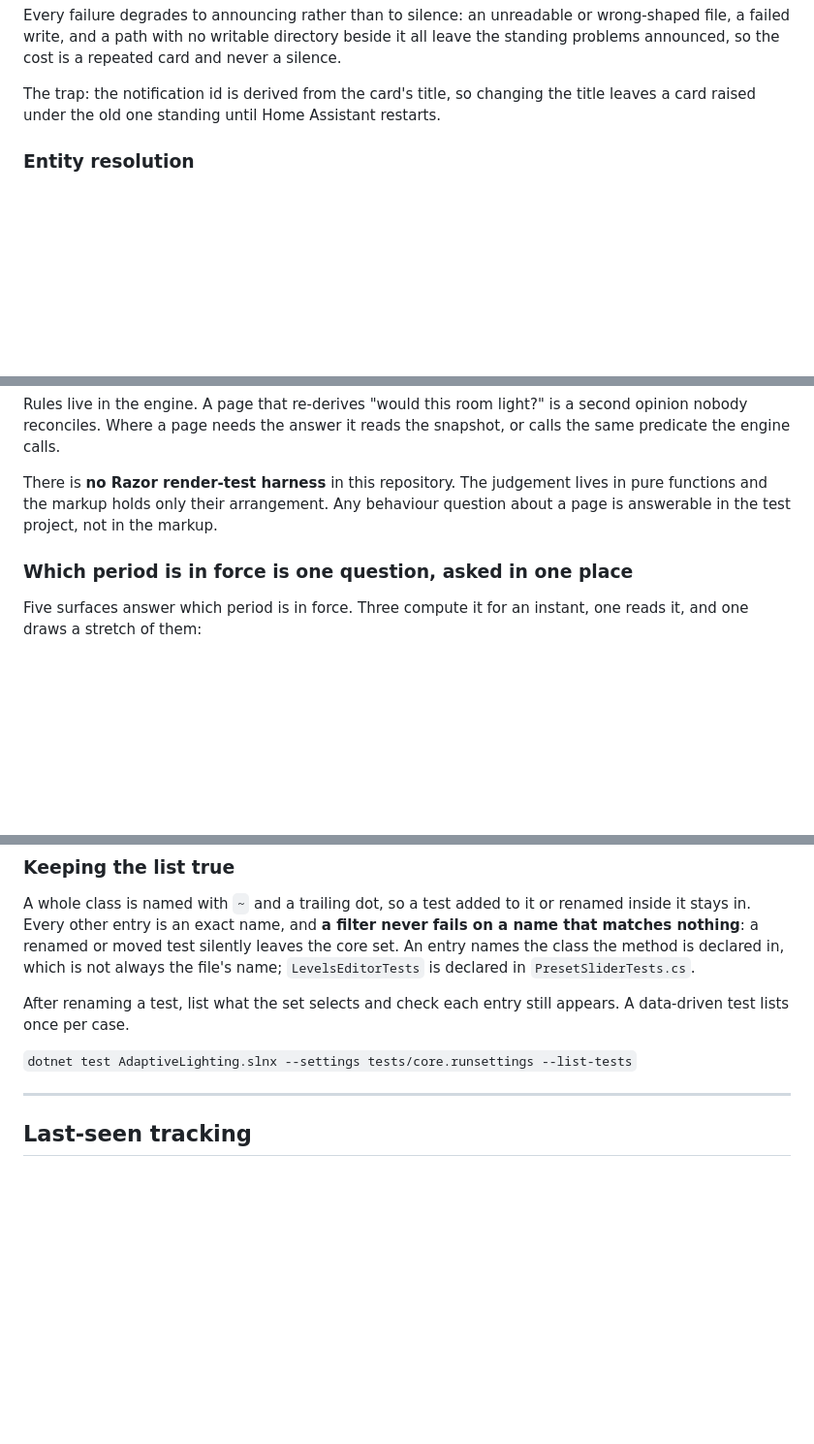
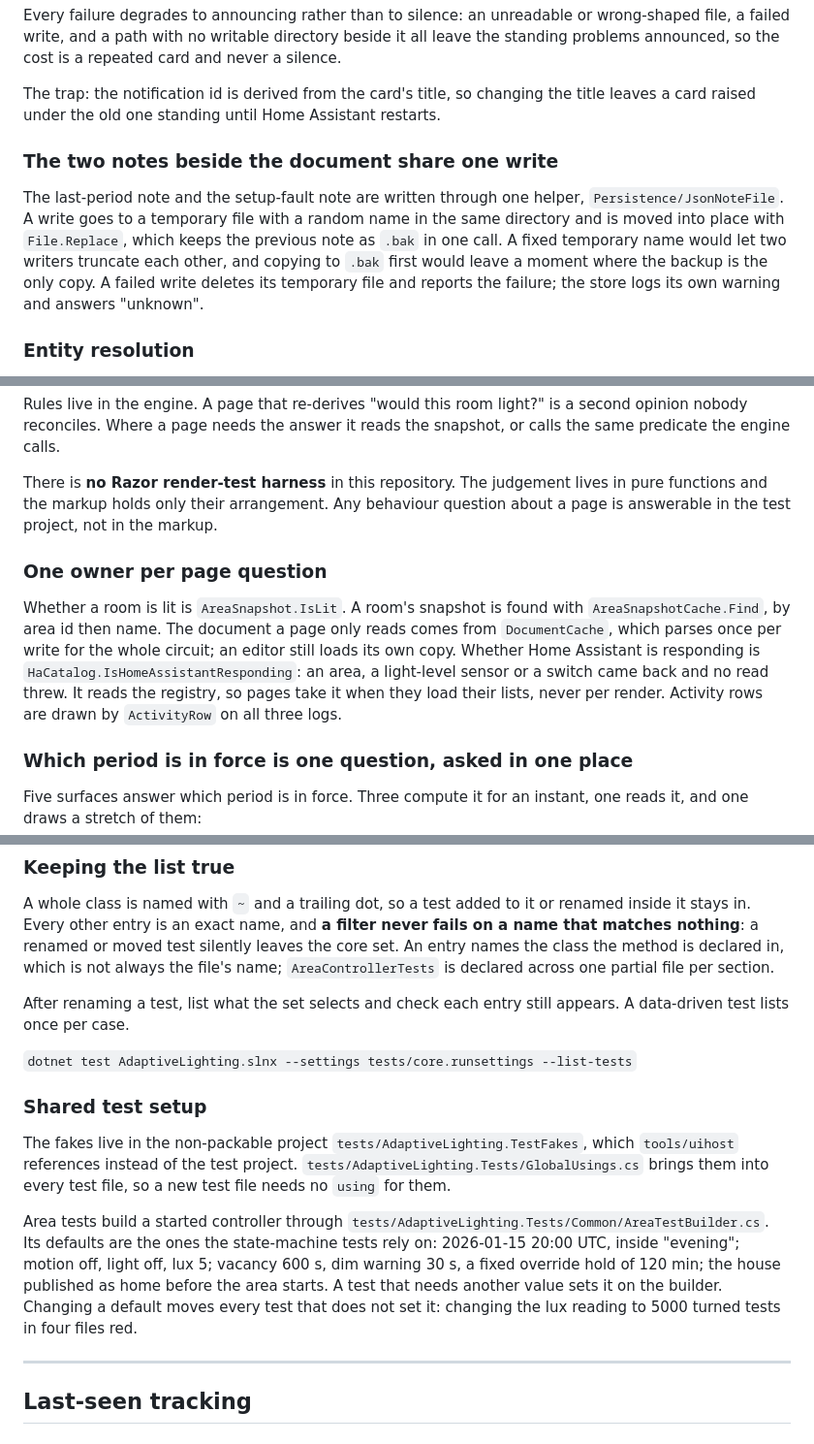
Before and after one commit to 0z00z0/adaptivelighting, a Markdown page: docs/mechanisms.md, 3 parts joined by grey strips. Shown at 97% size. Drawn GitHub-style; blank space fills up the shorter version.

Commit message:
Record wave 1 in the changelog and mechanisms
Unreleased lists the page API additions, the Extensions removals, the moved log category and the room page's Home Assistant test. Mechanisms gains the shared test setup, one owner per page question and the note-file write, and drops a stale test-file example.

Co-Authored-By: Claude Opus 5 <noreply@anthropic.com>

```diff
--- a/docs/mechanisms.md
+++ b/docs/mechanisms.md
@@ -1234,6 +1234,15 @@ repeated card and never a silence.
 
 The trap: the notification id is derived from the card's title, so changing the title leaves a card raised under
 the old one standing until Home Assistant restarts.
+
+### The two notes beside the document share one write
+
+The last-period note and the setup-fault note are written through one helper, `Persistence/JsonNoteFile`. A
+write goes to a temporary file with a random name in the same directory and is moved into place with
+`File.Replace`, which keeps the previous note as `.bak` in one call. A fixed temporary name would let two writers
+truncate each other, and copying to `.bak` first would leave a moment where the backup is the only copy. A
+failed write deletes its temporary file and reports the failure; the store logs its own warning and answers
+"unknown".
 
 ### Entity resolution
 
@@ -1320,6 +1329,15 @@ reconciles. Where a page needs the answer it reads the snapshot, or calls the sa
 There is **no Razor render-test harness** in this repository. The judgement lives in pure functions and the markup holds only their arrangement. Any behaviour question about a
 page is answerable in the test project, not in the markup.
 
+### One owner per page question
+
+Whether a room is lit is `AreaSnapshot.IsLit`. A room's snapshot is found with `AreaSnapshotCache.Find`, by area
+id then name. The document a page only reads comes from `DocumentCache`, which parses once per write for the
+whole circuit; an editor still loads its own copy. Whether Home Assistant is responding is
+`HaCatalog.IsHomeAssistantResponding`: an area, a light-level sensor or a switch came back and no read threw. It
+reads the registry, so pages take it when they load their lists, never per render. Activity rows are drawn by
+`ActivityRow` on all three logs.
+
 ### Which period is in force is one question, asked in one place
 
 Five surfaces answer which period is in force. Three compute it for an instant, one reads it, and one draws a
@@ -1753,12 +1771,24 @@ test file.
 A whole class is named with `~` and a trailing dot, so a test added to it or renamed inside it stays in. Every
 other entry is an exact name, and **a filter never fails on a name that matches nothing**: a renamed or moved
 test silently leaves the core set. An entry names the class the method is declared in, which is not always the
-file's name; `LevelsEditorTests` is declared in `PresetSliderTests.cs`.
+file's name; `AreaControllerTests` is declared across one partial file per section.
 
 After renaming a test, list what the set selects and check each entry still appears. A data-driven test lists
 once per case.
 
 `dotnet test AdaptiveLighting.slnx --settings tests/core.runsettings --list-tests`
+
+### Shared test setup
+
+The fakes live in the non-packable project `tests/AdaptiveLighting.TestFakes`, which `tools/uihost` references
+instead of the test project. `tests/AdaptiveLighting.Tests/GlobalUsings.cs` brings them into every test file, so
+a new test file needs no `using` for them.
+
+Area tests build a started controller through `tests/AdaptiveLighting.Tests/Common/AreaTestBuilder.cs`. Its
+defaults are the ones the state-machine tests rely on: 2026-01-15 20:00 UTC, inside "evening"; motion off, light
+off, lux 5; vacancy 600 s, dim warning 30 s, a fixed override hold of 120 min; the house published as home
+before the area starts. A test that needs another value sets it on the builder. Changing a default moves every
+test that does not set it: changing the lux reading to 5000 turned tests in four files red.
 
 ---
 
```
Also changed, not shown: CHANGELOG.md (+17 -0 lines).
